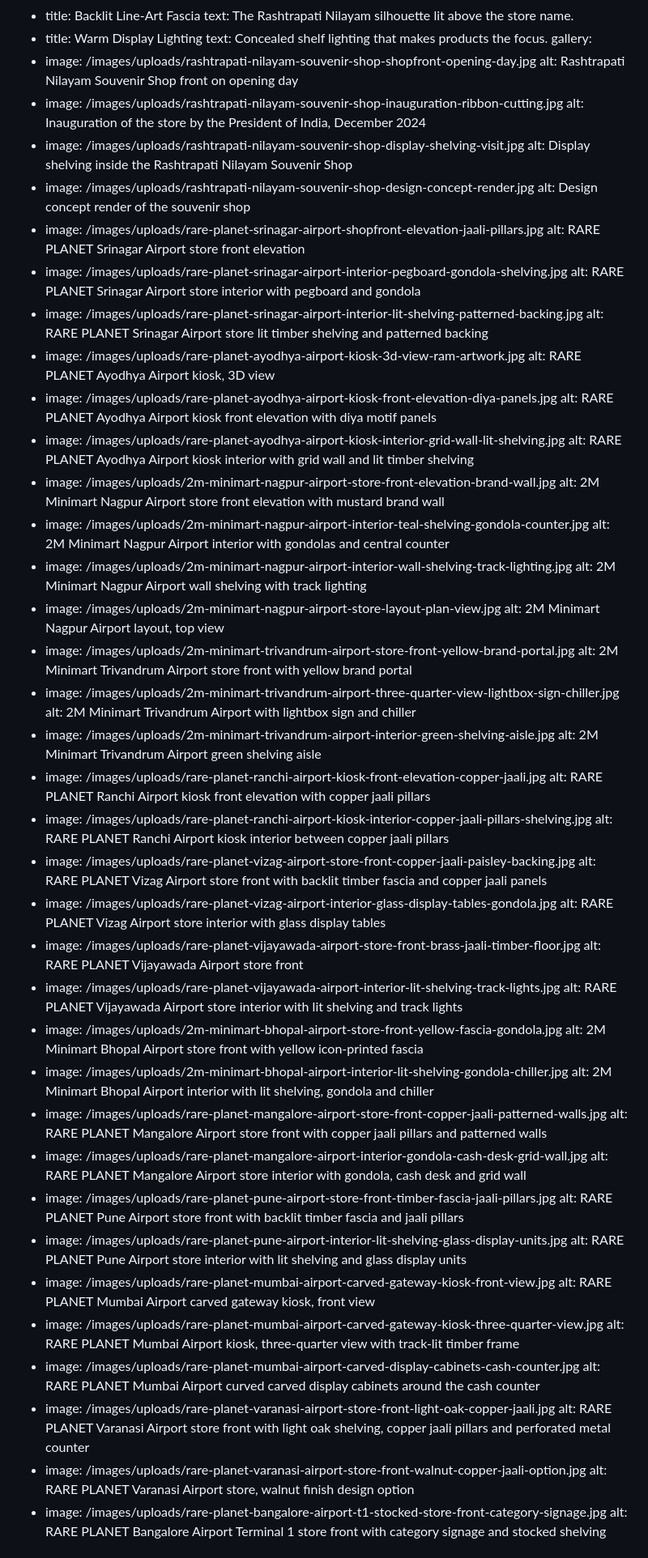
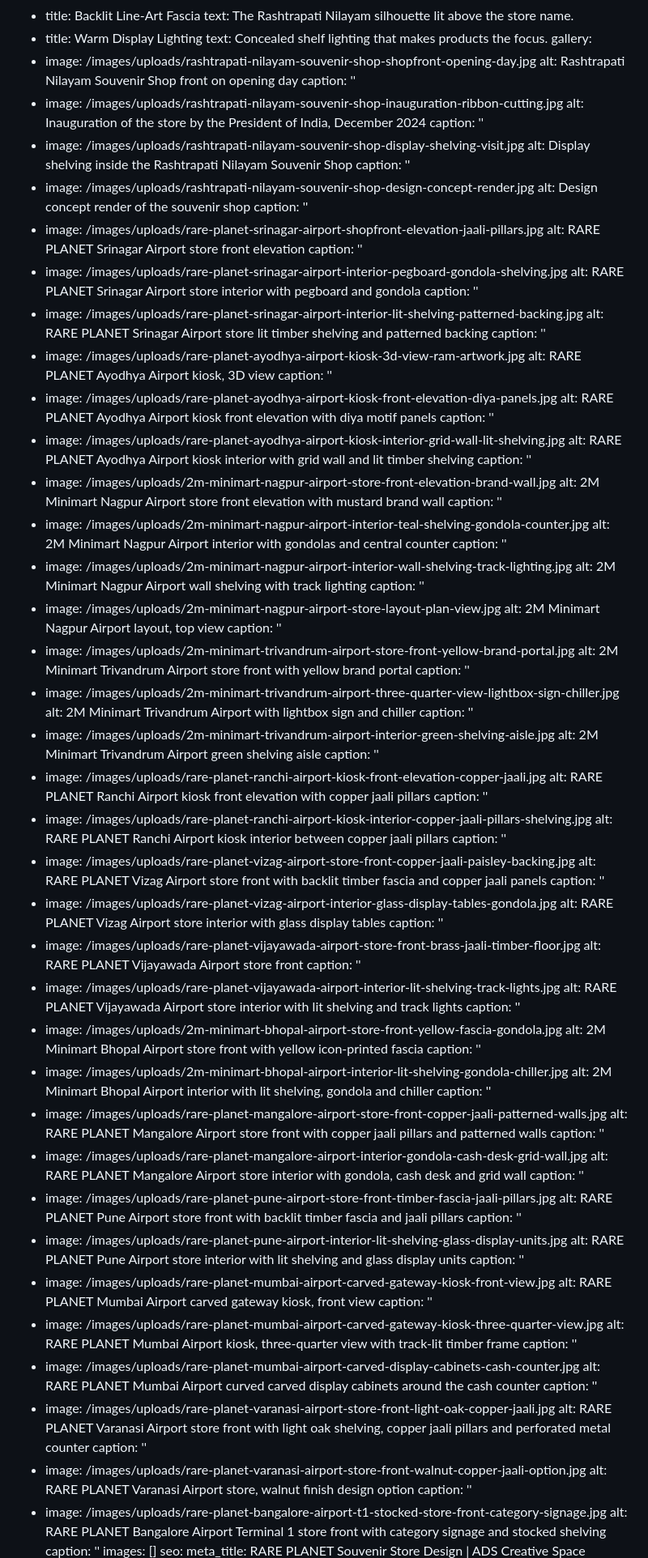
Before and after one commit to adscreativespace/Website, a Markdown page: projects/rashtrapati-nilayam-souvenir-shop-rare-planet.md, the part around one of its changes. Shown at 81% size. Rendered like a GitHub page.

Commit message:
Update Projects “rashtrapati-nilayam-souvenir-shop-rare-planet”

```diff
--- a/projects/rashtrapati-nilayam-souvenir-shop-rare-planet.md
+++ b/projects/rashtrapati-nilayam-souvenir-shop-rare-planet.md
@@ -130,73 +87,109 @@ highlights:
 gallery:
   - image: /images/uploads/rashtrapati-nilayam-souvenir-shop-shopfront-opening-day.jpg
     alt: Rashtrapati Nilayam Souvenir Shop front on opening day
+    caption: ''
   - image: /images/uploads/rashtrapati-nilayam-souvenir-shop-inauguration-ribbon-cutting.jpg
     alt: Inauguration of the store by the President of India, December 2024
+    caption: ''
   - image: /images/uploads/rashtrapati-nilayam-souvenir-shop-display-shelving-visit.jpg
     alt: Display shelving inside the Rashtrapati Nilayam Souvenir Shop
+    caption: ''
   - image: /images/uploads/rashtrapati-nilayam-souvenir-shop-design-concept-render.jpg
     alt: Design concept render of the souvenir shop
+    caption: ''
   - image: /images/uploads/rare-planet-srinagar-airport-shopfront-elevation-jaali-pillars.jpg
     alt: RARE PLANET Srinagar Airport store front elevation
+    caption: ''
   - image: /images/uploads/rare-planet-srinagar-airport-interior-pegboard-gondola-shelving.jpg
     alt: RARE PLANET Srinagar Airport store interior with pegboard and gondola
+    caption: ''
   - image: /images/uploads/rare-planet-srinagar-airport-interior-lit-shelving-patterned-backing.jpg
     alt: RARE PLANET Srinagar Airport store lit timber shelving and patterned backing
+    caption: ''
   - image: /images/uploads/rare-planet-ayodhya-airport-kiosk-3d-view-ram-artwork.jpg
     alt: RARE PLANET Ayodhya Airport kiosk, 3D view
+    caption: ''
   - image: /images/uploads/rare-planet-ayodhya-airport-kiosk-front-elevation-diya-panels.jpg
     alt: RARE PLANET Ayodhya Airport kiosk front elevation with diya motif panels
+    caption: ''
   - image: /images/uploads/rare-planet-ayodhya-airport-kiosk-interior-grid-wall-lit-shelving.jpg
     alt: RARE PLANET Ayodhya Airport kiosk interior with grid wall and lit timber shelving
+    caption: ''
   - image: /images/uploads/2m-minimart-nagpur-airport-store-front-elevation-brand-wall.jpg
     alt: 2M Minimart Nagpur Airport store front elevation with mustard brand wall
+    caption: ''
   - image: /images/uploads/2m-minimart-nagpur-airport-interior-teal-shelving-gondola-counter.jpg
     alt: 2M Minimart Nagpur Airport interior with gondolas and central counter
+    caption: ''
   - image: /images/uploads/2m-minimart-nagpur-airport-interior-wall-shelving-track-lighting.jpg
     alt: 2M Minimart Nagpur Airport wall shelving with track lighting
+    caption: ''
   - image: /images/uploads/2m-minimart-nagpur-airport-store-layout-plan-view.jpg
     alt: 2M Minimart Nagpur Airport layout, top view
+    caption: ''
   - image: /images/uploads/2m-minimart-trivandrum-airport-store-front-yellow-brand-portal.jpg
     alt: 2M Minimart Trivandrum Airport store front with yellow brand portal
+    caption: ''
   - image: /images/uploads/2m-minimart-trivandrum-airport-three-quarter-view-lightbox-sign-chiller.jpg
     alt: 2M Minimart Trivandrum Airport with lightbox sign and chiller
+    caption: ''
   - image: /images/uploads/2m-minimart-trivandrum-airport-interior-green-shelving-aisle.jpg
     alt: 2M Minimart Trivandrum Airport green shelving aisle
+    caption: ''
   - image: /images/uploads/rare-planet-ranchi-airport-kiosk-front-elevation-copper-jaali.jpg
     alt: RARE PLANET Ranchi Airport kiosk front elevation with copper jaali pillars
+    caption: ''
   - image: /images/uploads/rare-planet-ranchi-airport-kiosk-interior-copper-jaali-pillars-shelving.jpg
     alt: RARE PLANET Ranchi Airport kiosk interior between copper jaali pillars
+    caption: ''
   - image: /images/uploads/rare-planet-vizag-airport-store-front-copper-jaali-paisley-backing.jpg
     alt: RARE PLANET Vizag Airport store front with backlit timber fascia and copper jaali panels
+    caption: ''
   - image: /images/uploads/rare-planet-vizag-airport-interior-glass-display-tables-gondola.jpg
     alt: RARE PLANET Vizag Airport store interior with glass display tables
+    caption: ''
   - image: /images/uploads/rare-planet-vijayawada-airport-store-front-brass-jaali-timber-floor.jpg
     alt: RARE PLANET Vijayawada Airport store front
+    caption: ''
   - image: /images/uploads/rare-planet-vijayawada-airport-interior-lit-shelving-track-lights.jpg
     alt: RARE PLANET Vijayawada Airport store interior with lit shelving and track lights
+    caption: ''
   - image: /images/uploads/2m-minimart-bhopal-airport-store-front-yellow-fascia-gondola.jpg
     alt: 2M Minimart Bhopal Airport store front with yellow icon-printed fascia
+    caption: ''
   - image: /images/uploads/2m-minimart-bhopal-airport-interior-lit-shelving-gondola-chiller.jpg
     alt: 2M Minimart Bhopal Airport interior with lit shelving, gondola and chiller
+    caption: ''
   - image: /images/uploads/rare-planet-mangalore-airport-store-front-copper-jaali-patterned-walls.jpg
     alt: RARE PLANET Mangalore Airport store front with copper jaali pillars and patterned walls
+    caption: ''
   - image: /images/uploads/rare-planet-mangalore-airport-interior-gondola-cash-desk-grid-wall.jpg
     alt: RARE PLANET Mangalore Airport store interior with gondola, cash desk and grid wall
+    caption: ''
   - image: /images/uploads/rare-planet-pune-airport-store-front-timber-fascia-jaali-pillars.jpg
     alt: RARE PLANET Pune Airport store front with backlit timber fascia and jaali pillars
+    caption: ''
   - image: /images/uploads/rare-planet-pune-airport-interior-lit-shelving-glass-display-units.jpg
     alt: RARE PLANET Pune Airport store interior with lit shelving and glass display units
+    caption: ''
   - image: /images/uploads/rare-planet-mumbai-airport-carved-gateway-kiosk-front-view.jpg
     alt: RARE PLANET Mumbai Airport carved gateway kiosk, front view
+    caption: ''
   - image: /images/uploads/rare-planet-mumbai-airport-carved-gateway-kiosk-three-quarter-view.jpg
     alt: RARE PLANET Mumbai Airport kiosk, three-quarter view with track-lit timber frame
+    caption: ''
   - image: /images/uploads/rare-planet-mumbai-airport-carved-display-cabinets-cash-counter.jpg
     alt: RARE PLANET Mumbai Airport curved carved display cabinets around the cash counter
+    caption: ''
   - image: /images/uploads/rare-planet-varanasi-airport-store-front-light-oak-copper-jaali.jpg
     alt: RARE PLANET Varanasi Airport store front with light oak shelving, copper jaali pillars and perforated metal counter
+    caption: ''
   - image: /images/uploads/rare-planet-varanasi-airport-store-front-walnut-copper-jaali-option.jpg
     alt: RARE PLANET Varanasi Airport store, walnut finish design option
+    caption: ''
   - image: /images/uploads/rare-planet-bangalore-airport-t1-stocked-store-front-category-signage.jpg
     alt: RARE PLANET Bangalore Airport Terminal 1 store front with category signage and stocked shelving
+    caption: ''
+images: []
 seo:
   meta_title: RARE PLANET Souvenir Store Design | ADS Creative Space
```
Also changed, not shown: other parts of projects/rashtrapati-nilayam-souvenir-shop-rare-planet.md (+26 -87 lines).
